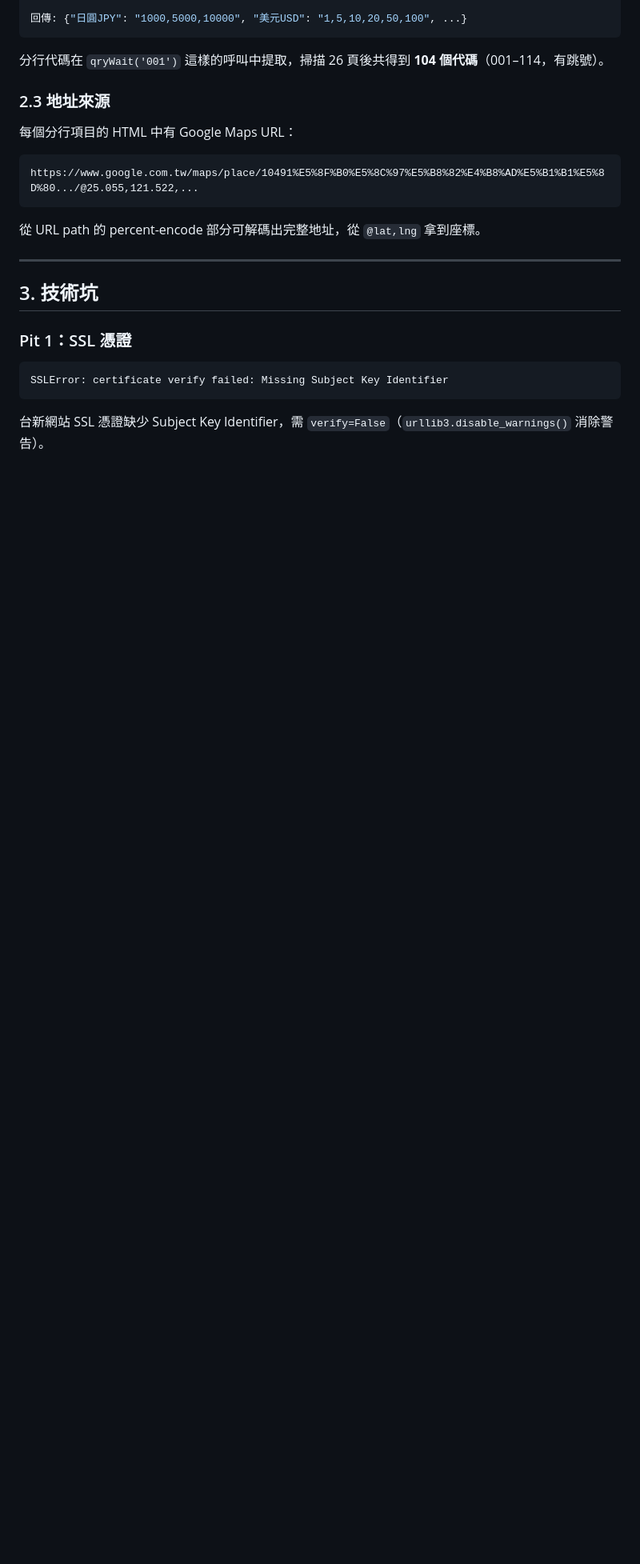
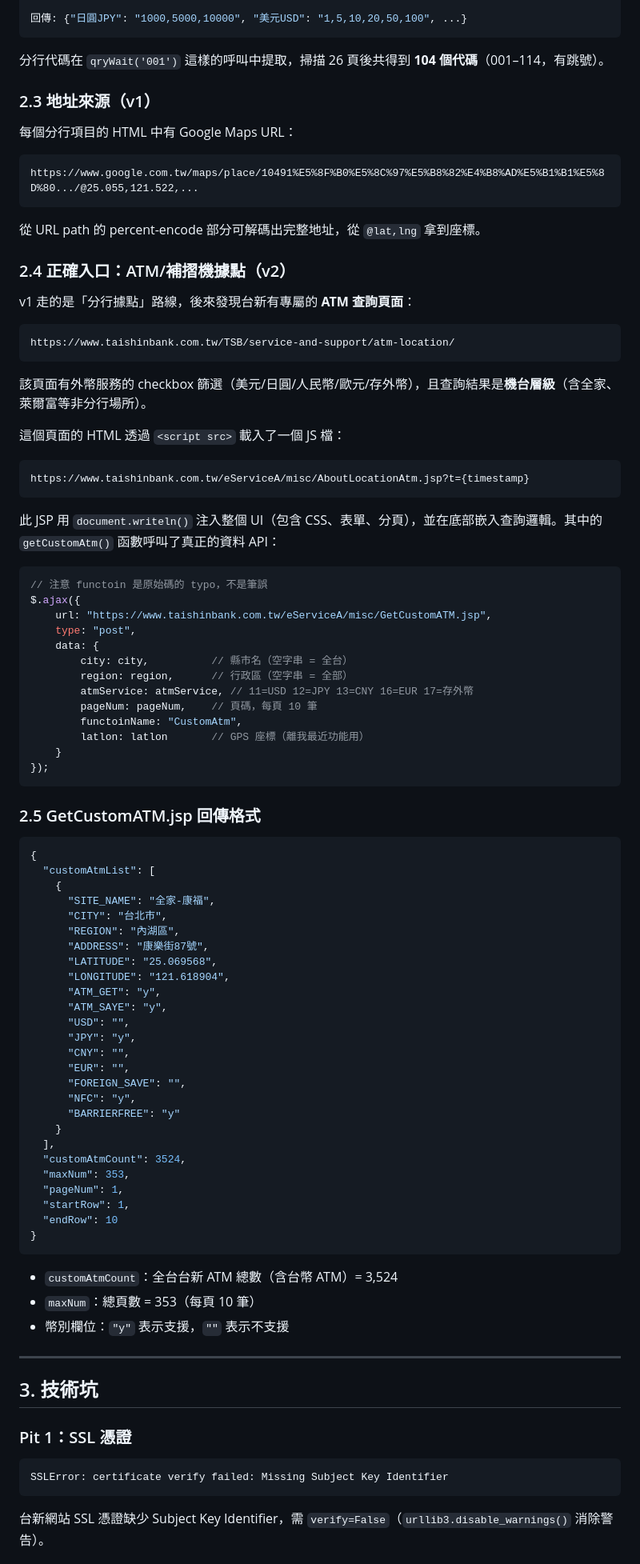
Before and after one commit to jill-chiou/tw-fx-atm, a Markdown page: docs/11-taishin-scraping.md, the part around the change. Shown at 80% size. GitHub-like rendering; blank space fills up the shorter version.

Commit message:
docs: update session handoff and Taishin scraping notes
- 10-session-handoff.md: mark Taishin as complete (1026/1026),
  add Taishin to API table, update file status with Mac/Windows split
- 11-taishin-scraping.md: document v2 API discovery (atm-location page,
  AboutLocationAtm.jsp loader, GetCustomATM.jsp parameters and response
  format); add v1→v2 comparison table

Co-Authored-By: Claude Sonnet 4.6 <noreply@anthropic.com>

````diff
--- a/docs/11-taishin-scraping.md
+++ b/docs/11-taishin-scraping.md
@@ -48,7 +48,7 @@ data: branchCode=001, locale=
 
 分行代碼在 `qryWait('001')` 這樣的呼叫中提取，掃描 26 頁後共得到 **104 個代碼**（001–114，有跳號）。
 
-### 2.3 地址來源
+### 2.3 地址來源（v1）
 
 每個分行項目的 HTML 中有 Google Maps URL：
 
@@ -57,6 +57,75 @@ https://www.google.com.tw/maps/place/10491%E5%8F%B0%E5%8C%97%E5%B8%82%E4%B8%AD%E
 ```
 
 從 URL path 的 percent-encode 部分可解碼出完整地址，從 `@lat,lng` 拿到座標。
+
+### 2.4 正確入口：ATM/補摺機據點（v2）
+
+v1 走的是「分行據點」路線，後來發現台新有專屬的 **ATM 查詢頁面**：
+
+```
+https://www.taishinbank.com.tw/TSB/service-and-support/atm-location/
+```
+
+該頁面有外幣服務的 checkbox 篩選（美元/日圓/人民幣/歐元/存外幣），且查詢結果是**機台層級**（含全家、萊爾富等非分行場所）。
+
+這個頁面的 HTML 透過 `<script src>` 載入了一個 JS 檔：
+
+```
+https://www.taishinbank.com.tw/eServiceA/misc/AboutLocationAtm.jsp?t={timestamp}
+```
+
+此 JSP 用 `document.writeln()` 注入整個 UI（包含 CSS、表單、分頁），並在底部嵌入查詢邏輯。其中的 `getCustomAtm()` 函數呼叫了真正的資料 API：
+
+```javascript
+// 注意 functoin 是原始碼的 typo，不是筆誤
+$.ajax({
+    url: "https://www.taishinbank.com.tw/eServiceA/misc/GetCustomATM.jsp",
+    type: "post",
+    data: {
+        city: city,          // 縣市名（空字串 = 全台）
+        region: region,      // 行政區（空字串 = 全部）
+        atmService: atmService, // 11=USD 12=JPY 13=CNY 16=EUR 17=存外幣
+        pageNum: pageNum,    // 頁碼，每頁 10 筆
+        functoinName: "CustomAtm",
+        latlon: latlon       // GPS 座標（離我最近功能用）
+    }
+});
+```
+
+### 2.5 GetCustomATM.jsp 回傳格式
+
+```json
+{
+  "customAtmList": [
+    {
+      "SITE_NAME": "全家-康福",
+      "CITY": "台北市",
+      "REGION": "內湖區",
+      "ADDRESS": "康樂街87號",
+      "LATITUDE": "25.069568",
+      "LONGITUDE": "121.618904",
+      "ATM_GET": "y",
+      "ATM_SAYE": "y",
+      "USD": "",
+      "JPY": "y",
+      "CNY": "",
+      "EUR": "",
+      "FOREIGN_SAVE": "",
+      "NFC": "y",
+      "BARRIERFREE": "y"
+    }
+  ],
+  "customAtmCount": 3524,
+  "maxNum": 353,
+  "pageNum": 1,
+  "startRow": 1,
+  "endRow": 10
+}
+```
+
+- `customAtmCount`：全台台新 ATM 總數（含台幣 ATM）= 3,524
+- `maxNum`：總頁數 = 353（每頁 10 筆）
+- 幣別欄位：`"y"` 表示支援，`""` 表示不支援
 
 ---
 
````
Also changed, not shown: docs/10-session-handoff.md (+16 -6 lines).
